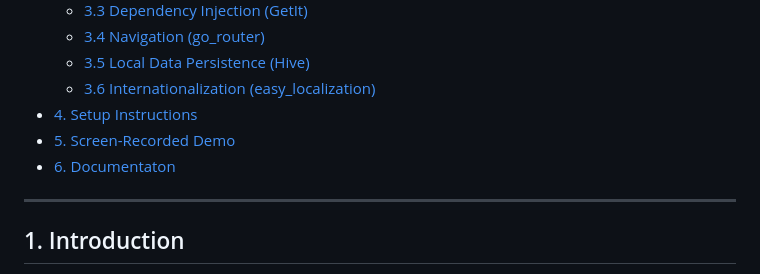
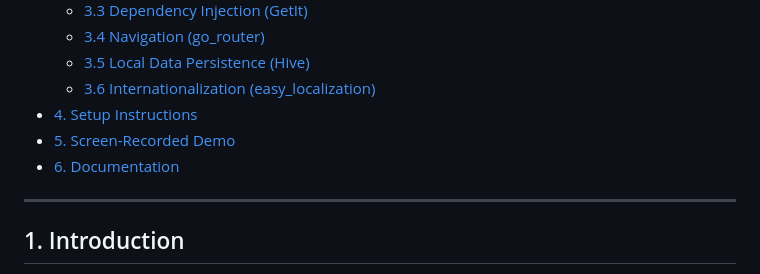
Before and after one commit to Osama-Yaseen/flutter-maintenance-app, a Markdown page: README.md, the part around the change. Rendered like a GitHub page.

```diff
--- a/README.md
+++ b/README.md
@@ -20,7 +20,7 @@ A robust and internationalized mobile application for managing work orders, sche
   - [3.6 Internationalization (easy_localization)](#36-internationalization-easy_localization)
 - [4. Setup Instructions](#4-setup-instructions)
 - [5. Screen-Recorded Demo](#5-screen-recorded-demo)
-- [6. Documentaton](#6-documentaton)
+- [6. Documentation](#6-documentation)
 
 ---
 
```
